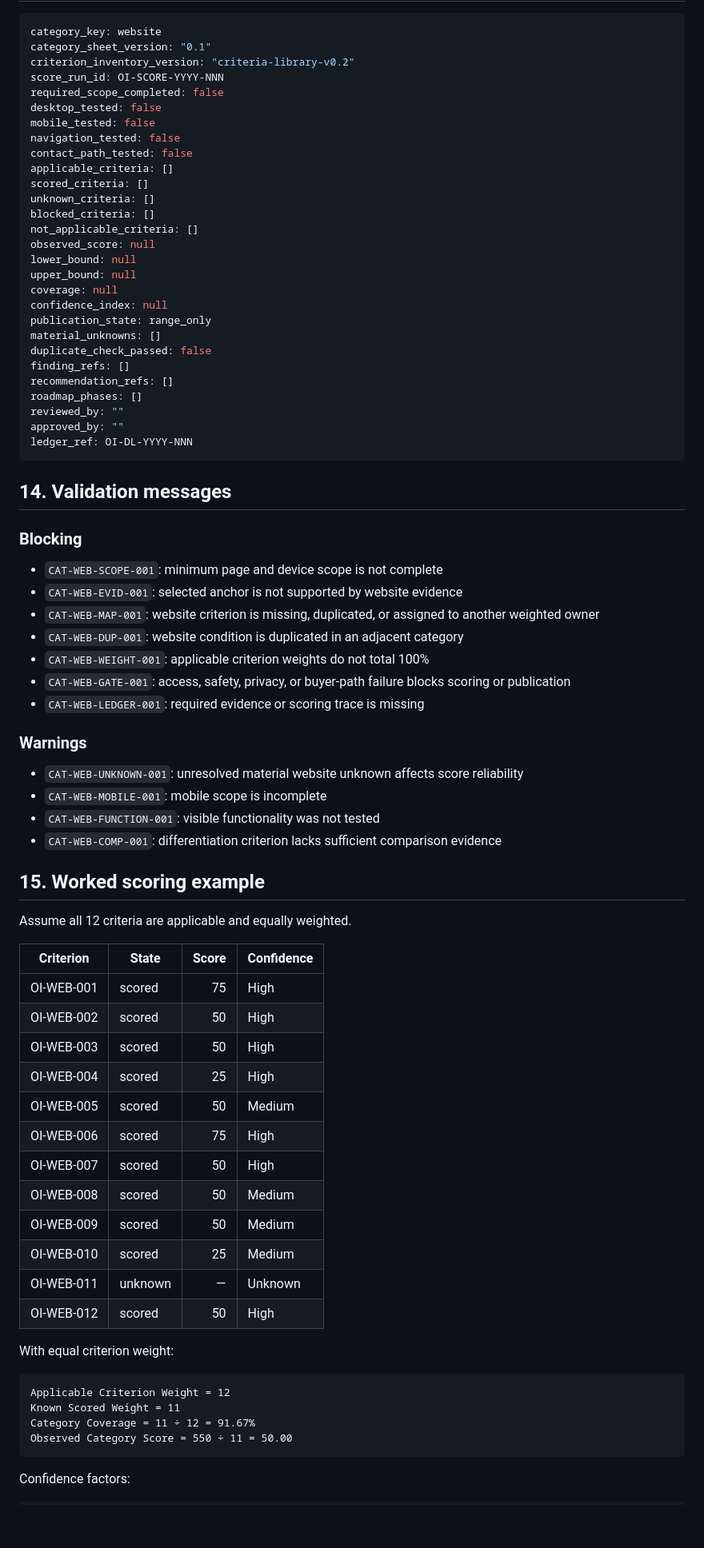
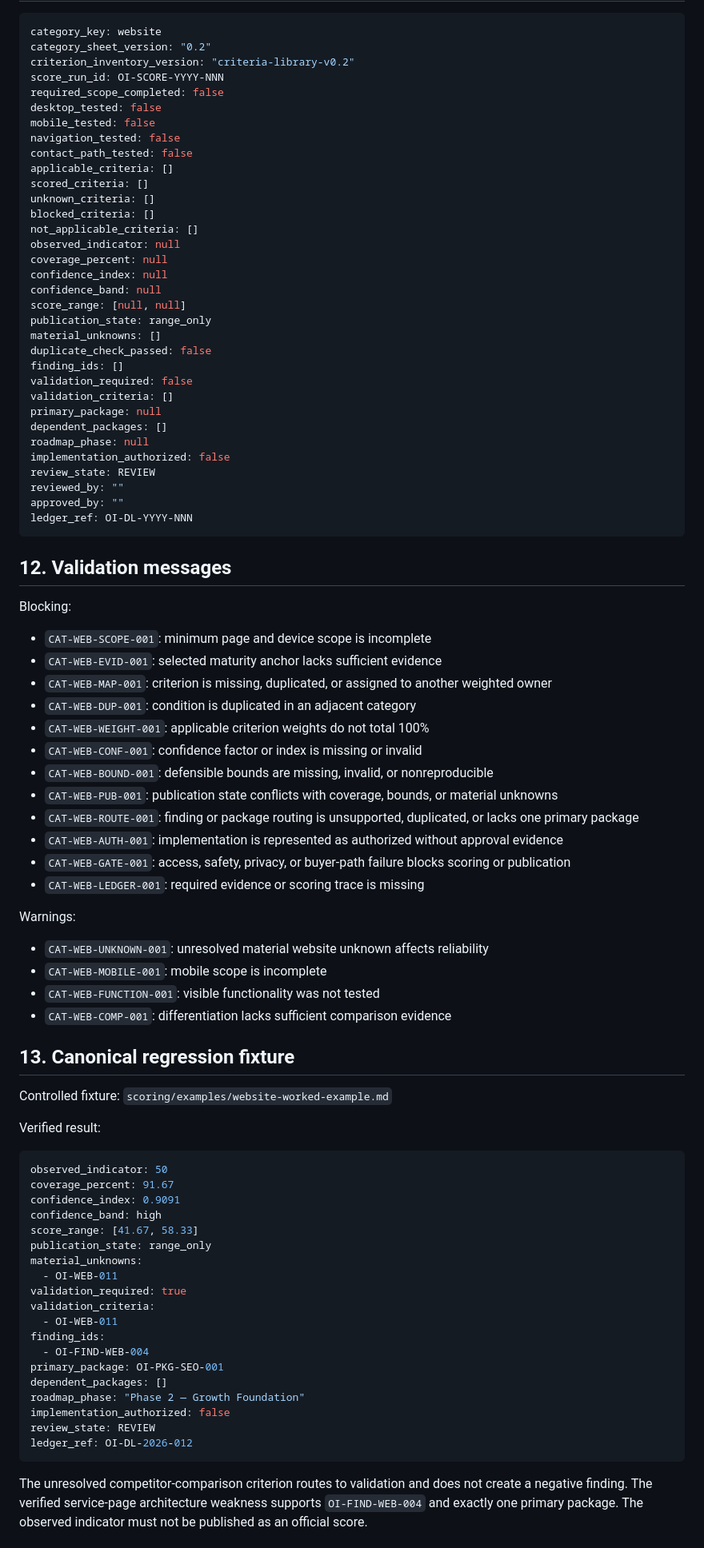
Before and after one commit to dburt-proex/operator-intelligence, a Markdown page: scoring/category-sheets/website.md, the part around one of its changes. Shown at 80% size. GitHub-like rendering; blank space fills up the shorter version.

Commit message:
Reconcile Website category sheet with regression fixture

````diff
--- a/scoring/category-sheets/website.md
+++ b/scoring/category-sheets/website.md
@@ -318,7 +220,7 @@ Client reporting must include coverage, confidence, score range, and material li
 
 ```yaml
 category_key: website
-category_sheet_version: "0.1"
+category_sheet_version: "0.2"
 criterion_inventory_version: "criteria-library-v0.2"
 score_run_id: OI-SCORE-YYYY-NNN
 required_scope_completed: false
@@ -331,68 +233,78 @@ scored_criteria: []
 unknown_criteria: []
 blocked_criteria: []
 not_applicable_criteria: []
-observed_score: null
-lower_bound: null
-upper_bound: null
-coverage: null
+observed_indicator: null
+coverage_percent: null
 confidence_index: null
+confidence_band: null
+score_range: [null, null]
 publication_state: range_only
 material_unknowns: []
 duplicate_check_passed: false
-finding_refs: []
-recommendation_refs: []
-roadmap_phases: []
+finding_ids: []
+validation_required: false
+validation_criteria: []
+primary_package: null
+dependent_packages: []
+roadmap_phase: null
+implementation_authorized: false
+review_state: REVIEW
 reviewed_by: ""
 approved_by: ""
 ledger_ref: OI-DL-YYYY-NNN
 ```
 
-## 14. Validation messages
+## 12. Validation messages
 
-### Blocking
+Blocking:
 
-- `CAT-WEB-SCOPE-001`: minimum page and device scope is not complete
-- `CAT-WEB-EVID-001`: selected anchor is not supported by website evidence
-- `CAT-WEB-MAP-001`: website criterion is missing, duplicated, or assigned to another weighted owner
-- `CAT-WEB-DUP-001`: website condition is duplicated in an adjacent category
+- `CAT-WEB-SCOPE-001`: minimum page and device scope is incomplete
+- `CAT-WEB-EVID-001`: selected maturity anchor lacks sufficient evidence
+- `CAT-WEB-MAP-001`: criterion is missing, duplicated, or assigned to another weighted owner
+- `CAT-WEB-DUP-001`: condition is duplicated in an adjacent category
 - `CAT-WEB-WEIGHT-001`: applicable criterion weights do not total 100%
+- `CAT-WEB-CONF-001`: confidence factor or index is missing or invalid
+- `CAT-WEB-BOUND-001`: defensible bounds are missing, invalid, or nonreproducible
+- `CAT-WEB-PUB-001`: publication state conflicts with coverage, bounds, or material unknowns
+- `CAT-WEB-ROUTE-001`: finding or package routing is unsupported, duplicated, or lacks one primary package
+- `CAT-WEB-AUTH-001`: implementation is represented as authorized without approval evidence
 - `CAT-WEB-GATE-001`: access, safety, privacy, or buyer-path failure blocks scoring or publication
 - `CAT-WEB-LEDGER-001`: required evidence or scoring trace is missing
 
-### Warnings
+Warnings:
 
-- `CAT-WEB-UNKNOWN-001`: unresolved material website unknown affects score reliability
+- `CAT-WEB-UNKNOWN-001`: unresolved material website unknown affects reliability
 - `CAT-WEB-MOBILE-001`: mobile scope is incomplete
 - `CAT-WEB-FUNCTION-001`: visible functionality was not tested
-- `CAT-WEB-COMP-001`: differentiation criterion lacks sufficient comparison evidence
+- `CAT-WEB-COMP-001`: differentiation lacks sufficient comparison evidence
 
-## 15. Worked scoring example
+## 13. Canonical regression fixture
 
-Assume all 12 criteria are applicable and equally weighted.
+Controlled fixture: `scoring/examples/website-worked-example.md`
 
-| Criterion | State | Score | Confidence |
-|---|---|---:|---|
-| OI-WEB-001 | scored | 75 | High |
-| OI-WEB-002 | scored | 50 | High |
-| OI-WEB-003 | scored | 50 | High |
-| OI-WEB-004 | scored | 25 | High |
-| OI-WEB-005 | scored | 50 | Medium |
-| OI-WEB-006 | scored | 75 | High |
-| OI-WEB-007 | scored | 50 | High |
-| OI-WEB-008 | scored | 50 | Medium |
-| OI-WEB-009 | scored | 50 | Medium |
-| OI-WEB-010 | scored | 25 | Medium |
-| OI-WEB-011 | unknown | — | Unknown |
-| OI-WEB-012 | scored | 50 | High |
+Verified result:
 
-With equal criterion weight:
-
-```text
-Applicable Criterion Weight = 12
-Known Scored Weight = 11
-Category Coverage = 11 ÷ 12 = 91.67%
-Observed Category Score = 550 ÷ 11 = 50.00
+```yaml
+observed_indicator: 50
+coverage_percent: 91.67
+confidence_index: 0.9091
+confidence_band: high
+score_range: [41.67, 58.33]
+publication_state: range_only
+material_unknowns:
+  - OI-WEB-011
+validation_required: true
+validation_criteria:
+  - OI-WEB-011
+finding_ids:
+  - OI-FIND-WEB-004
+primary_package: OI-PKG-SEO-001
+dependent_packages: []
+roadmap_phase: "Phase 2 — Growth Foundation"
+implementation_authorized: false
+review_state: REVIEW
+ledger_ref: OI-DL-2026-012
 ```
 
-Confidence factors:
+The unresolved competitor-comparison criterion routes to validation and does not create a negative finding. The verified service-page architecture weakness supports `OI-FIND-WEB-004` and exactly one primary package. The observed indicator must not be published as an official score.
 
````
Also changed, not shown: other parts of scoring/category-sheets/website.md (+118 -250 lines).
